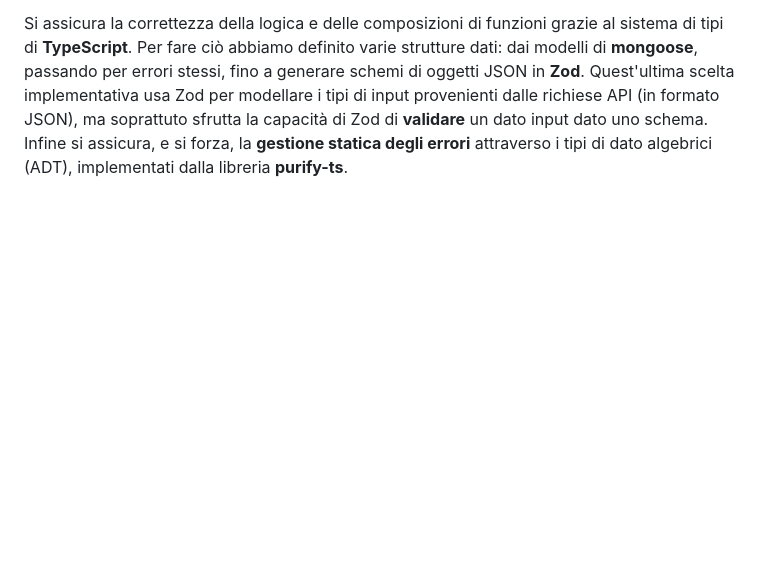
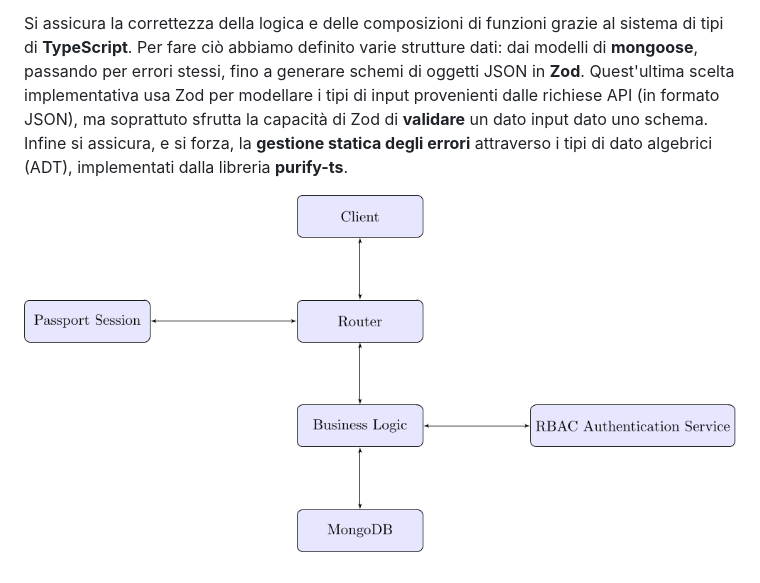
Before and after one commit to salvatorebruzzese/art-around, a Markdown page: docs/implementazione.md, the part around the change. GitHub-like rendering; pictures changed too: docs/assets/backend-1.png (added); blank space fills up the shorter version.

Commit message:
add(docs): backend images

```diff
--- a/docs/implementazione.md
+++ b/docs/implementazione.md
@@ -3,3 +3,5 @@
 Le **componenti** del backend sono associate **per funzionalità** piuttosto che per funzione: cioè le funzionalità del progetto (item, visite, musei) sono raccolte in **moduli** che espongono le proprie funzioni; piuttosto che raggruppare elementi di domini diversi per funzione (routing, logica, api endpoints).
 
 Si assicura la correttezza della logica e delle composizioni di funzioni grazie al sistema di tipi di **TypeScript**. Per fare ciò abbiamo definito varie strutture dati: dai modelli di **mongoose**, passando per errori stessi, fino a generare schemi di oggetti JSON in **Zod**. Quest'ultima scelta implementativa usa Zod per modellare i tipi di input provenienti dalle richiese API (in formato JSON), ma soprattuto sfrutta la capacità di Zod di **validare** un dato input dato uno schema. Infine si assicura, e si forza, la **gestione statica degli errori** attraverso i tipi di dato algebrici (ADT), implementati dalla libreria **purify-ts**.
+
+![backend diagram](./assets/backend-1.png)
```
Also changed, not shown: 2 other files.
